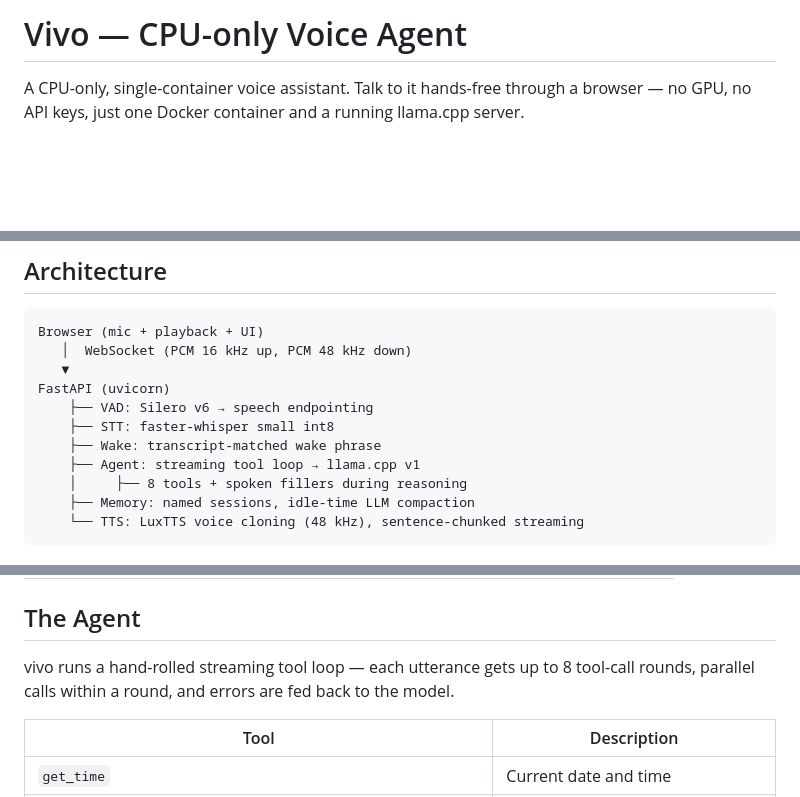
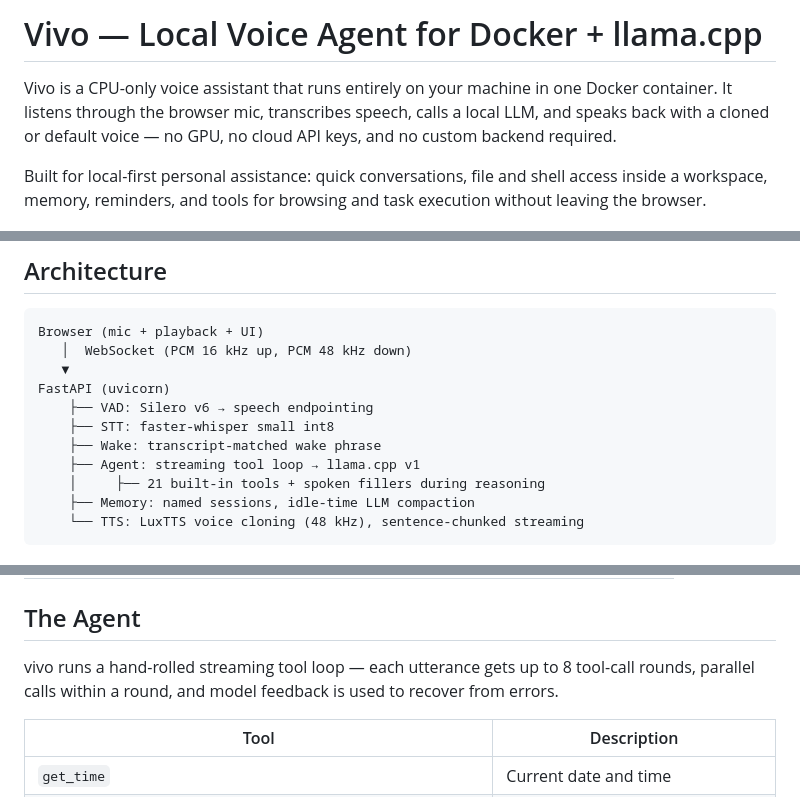
Before and after one commit to RobWasley/vivo-agent, a Markdown page: README.md, 3 parts joined by grey strips. GitHub-like rendering; blank space fills up the shorter version.

Commit message:
Polish GitHub landing page

````diff
--- a/README.md
+++ b/README.md
@@ -1,6 +1,8 @@
-# Vivo — CPU-only Voice Agent
+# Vivo — Local Voice Agent for Docker + llama.cpp
 
-A CPU-only, single-container voice assistant. Talk to it hands-free through a browser — no GPU, no API keys, just one Docker container and a running llama.cpp server.
+Vivo is a CPU-only voice assistant that runs entirely on your machine in one Docker container. It listens through the browser mic, transcribes speech, calls a local LLM, and speaks back with a cloned or default voice — no GPU, no cloud API keys, and no custom backend required.
+
+Built for local-first personal assistance: quick conversations, file and shell access inside a workspace, memory, reminders, and tools for browsing and task execution without leaving the browser.
 
 ![vivo idle UI](vivo-minimal-idle.png)
 
@@ -28,7 +30,7 @@ FastAPI (uvicorn)
     ├── STT: faster-whisper small int8
     ├── Wake: transcript-matched wake phrase
     ├── Agent: streaming tool loop → llama.cpp v1
-    │     ├── 8 tools + spoken fillers during reasoning
+    │     ├── 21 built-in tools + spoken fillers during reasoning
     ├── Memory: named sessions, idle-time LLM compaction
     └── TTS: LuxTTS voice cloning (48 kHz), sentence-chunked streaming
 ```
@@ -117,7 +119,7 @@ The **voice** row is special: it lets you upload an audio file or record from th
 
 ## The Agent
 
-vivo runs a hand-rolled streaming tool loop — each utterance gets up to 8 tool-call rounds, parallel calls within a round, and errors are fed back to the model.
+vivo runs a hand-rolled streaming tool loop — each utterance gets up to 8 tool-call rounds, parallel calls within a round, and model feedback is used to recover from errors.
 
 | Tool | Description |
 |------|-------------|
````
Also changed, not shown: other parts of README.md (+5 -1 lines).
